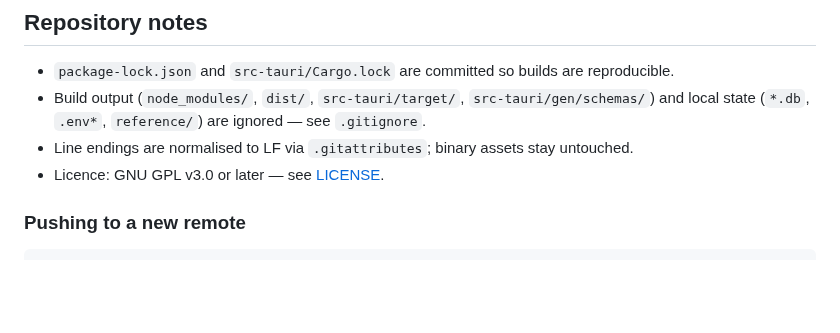
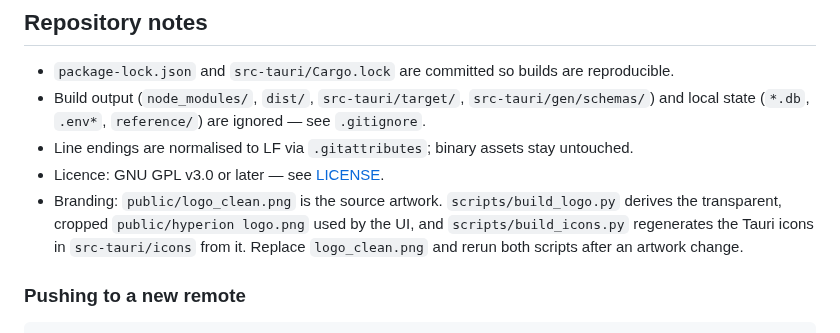
Before and after one commit to xsunzukz/Hyperion, a Markdown page: README.md, the part around the change. Drawn GitHub-style; blank space fills up the shorter version.

```diff
--- a/README.md
+++ b/README.md
@@ -220,6 +220,10 @@ If no candidate serves the build, the error names the base that was tried and po
   local state (`*.db`, `.env*`, `reference/`) are ignored — see `.gitignore`.
 - Line endings are normalised to LF via `.gitattributes`; binary assets stay untouched.
 - Licence: GNU GPL v3.0 or later — see [LICENSE](LICENSE).
+- Branding: `public/logo_clean.png` is the source artwork. `scripts/build_logo.py` derives the
+  transparent, cropped `public/hyperion logo.png` used by the UI, and `scripts/build_icons.py`
+  regenerates the Tauri icons in `src-tauri/icons` from it. Replace `logo_clean.png` and rerun
+  both scripts after an artwork change.
 
 ### Pushing to a new remote
 
```
Also changed, not shown: public/hyperion logo.png, 8 other files.
